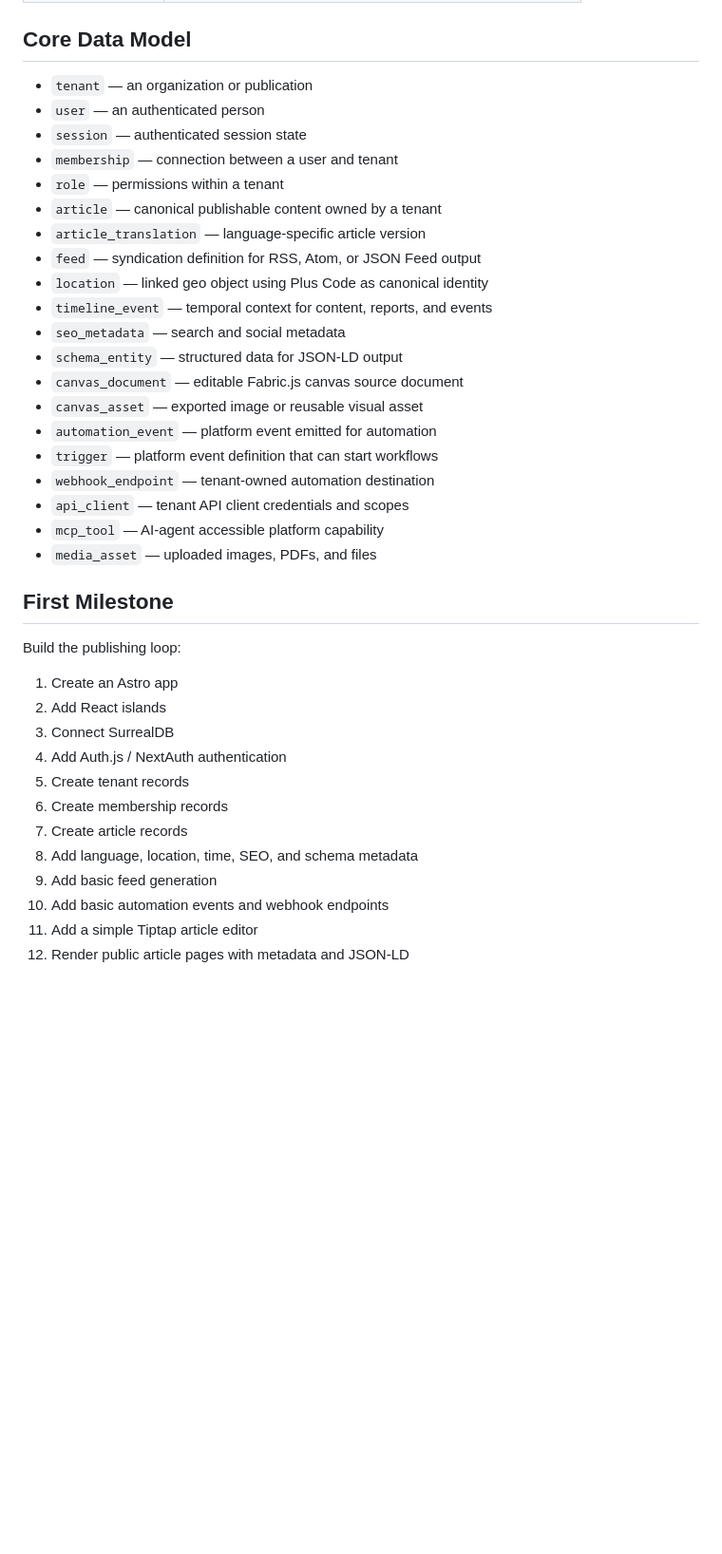
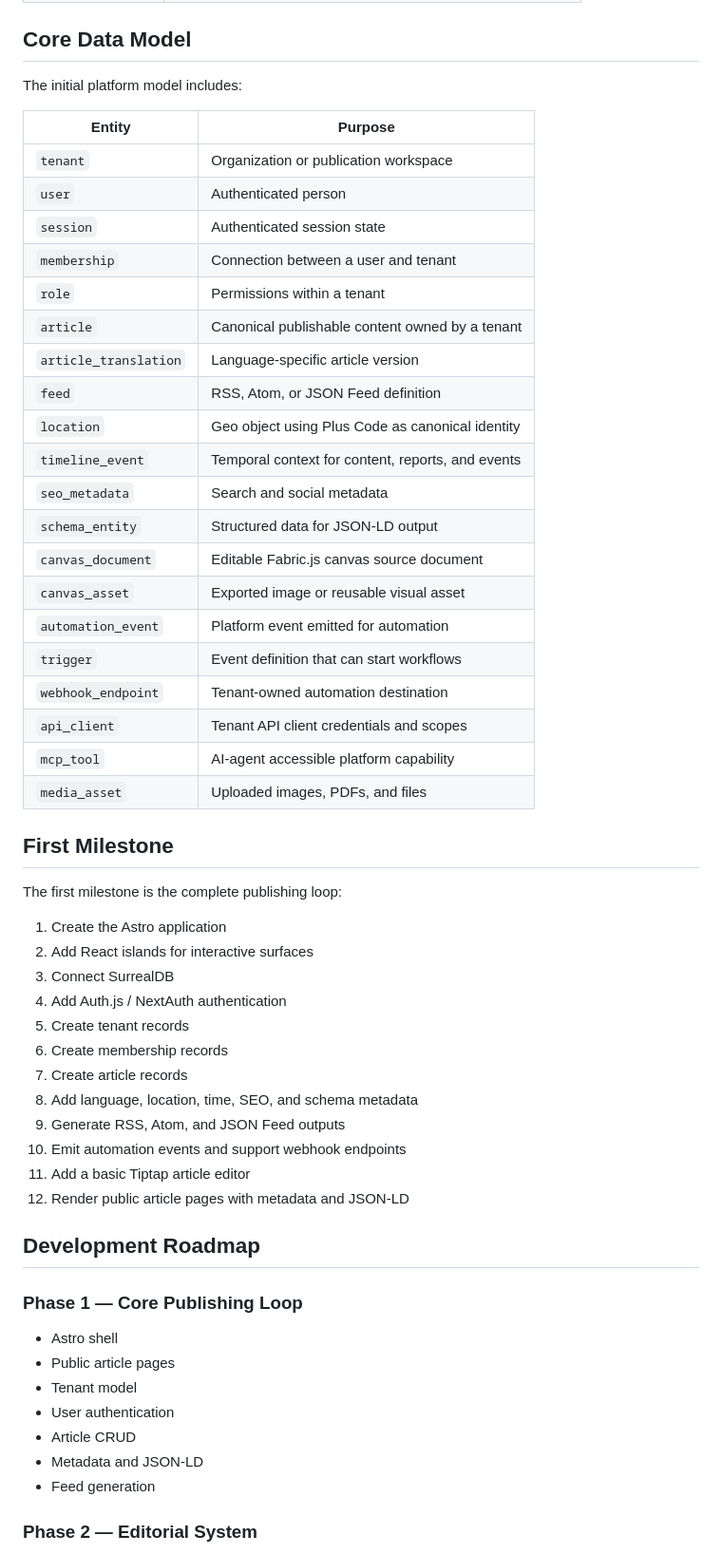
Before and after one commit to openautonomyx/Publishing-Platform, a Markdown page: README.md, the part around one of its changes. Shown at 95% size. GitHub-like rendering; blank space fills up the shorter version.

Commit message:
Update README with polished platform overview

```diff
--- a/README.md
+++ b/README.md
@@ -46,40 +74,59 @@ This keeps location identity independent from internal database IDs.
 
 ## Core Data Model
 
-- `tenant` — an organization or publication
-- `user` — an authenticated person
-- `session` — authenticated session state
-- `membership` — connection between a user and tenant
-- `role` — permissions within a tenant
-- `article` — canonical publishable content owned by a tenant
-- `article_translation` — language-specific article version
-- `feed` — syndication definition for RSS, Atom, or JSON Feed output
-- `location` — linked geo object using Plus Code as canonical identity
-- `timeline_event` — temporal context for content, reports, and events
-- `seo_metadata` — search and social metadata
-- `schema_entity` — structured data for JSON-LD output
-- `canvas_document` — editable Fabric.js canvas source document
-- `canvas_asset` — exported image or reusable visual asset
-- `automation_event` — platform event emitted for automation
-- `trigger` — platform event definition that can start workflows
-- `webhook_endpoint` — tenant-owned automation destination
-- `api_client` — tenant API client credentials and scopes
-- `mcp_tool` — AI-agent accessible platform capability
-- `media_asset` — uploaded images, PDFs, and files
+The initial platform model includes:
+
+| Entity | Purpose |
+| --- | --- |
+| `tenant` | Organization or publication workspace |
+| `user` | Authenticated person |
+| `session` | Authenticated session state |
+| `membership` | Connection between a user and tenant |
+| `role` | Permissions within a tenant |
+| `article` | Canonical publishable content owned by a tenant |
+| `article_translation` | Language-specific article version |
+| `feed` | RSS, Atom, or JSON Feed definition |
+| `location` | Geo object using Plus Code as canonical identity |
+| `timeline_event` | Temporal context for content, reports, and events |
+| `seo_metadata` | Search and social metadata |
+| `schema_entity` | Structured data for JSON-LD output |
+| `canvas_document` | Editable Fabric.js canvas source document |
+| `canvas_asset` | Exported image or reusable visual asset |
+| `automation_event` | Platform event emitted for automation |
+| `trigger` | Event definition that can start workflows |
+| `webhook_endpoint` | Tenant-owned automation destination |
+| `api_client` | Tenant API client credentials and scopes |
+| `mcp_tool` | AI-agent accessible platform capability |
+| `media_asset` | Uploaded images, PDFs, and files |
 
 ## First Milestone
 
-Build the publishing loop:
+The first milestone is the complete publishing loop:
 
-1. Create an Astro app
-2. Add React islands
+1. Create the Astro application
+2. Add React islands for interactive surfaces
 3. Connect SurrealDB
 4. Add Auth.js / NextAuth authentication
 5. Create tenant records
 6. Create membership records
 7. Create article records
 8. Add language, location, time, SEO, and schema metadata
-9. Add basic feed generation
-10. Add basic automation events and webhook endpoints
-11. Add a simple Tiptap article editor
+9. Generate RSS, Atom, and JSON Feed outputs
+10. Emit automation events and support webhook endpoints
+11. Add a basic Tiptap article editor
 12. Render public article pages with metadata and JSON-LD
+
+## Development Roadmap
+
+### Phase 1 — Core Publishing Loop
+
+- Astro shell
+- Public article pages
+- Tenant model
+- User authentication
+- Article CRUD
+- Metadata and JSON-LD
+- Feed generation
+
+### Phase 2 — Editorial System
+
```
Also changed, not shown: other parts of README.md (+76 -18 lines).
